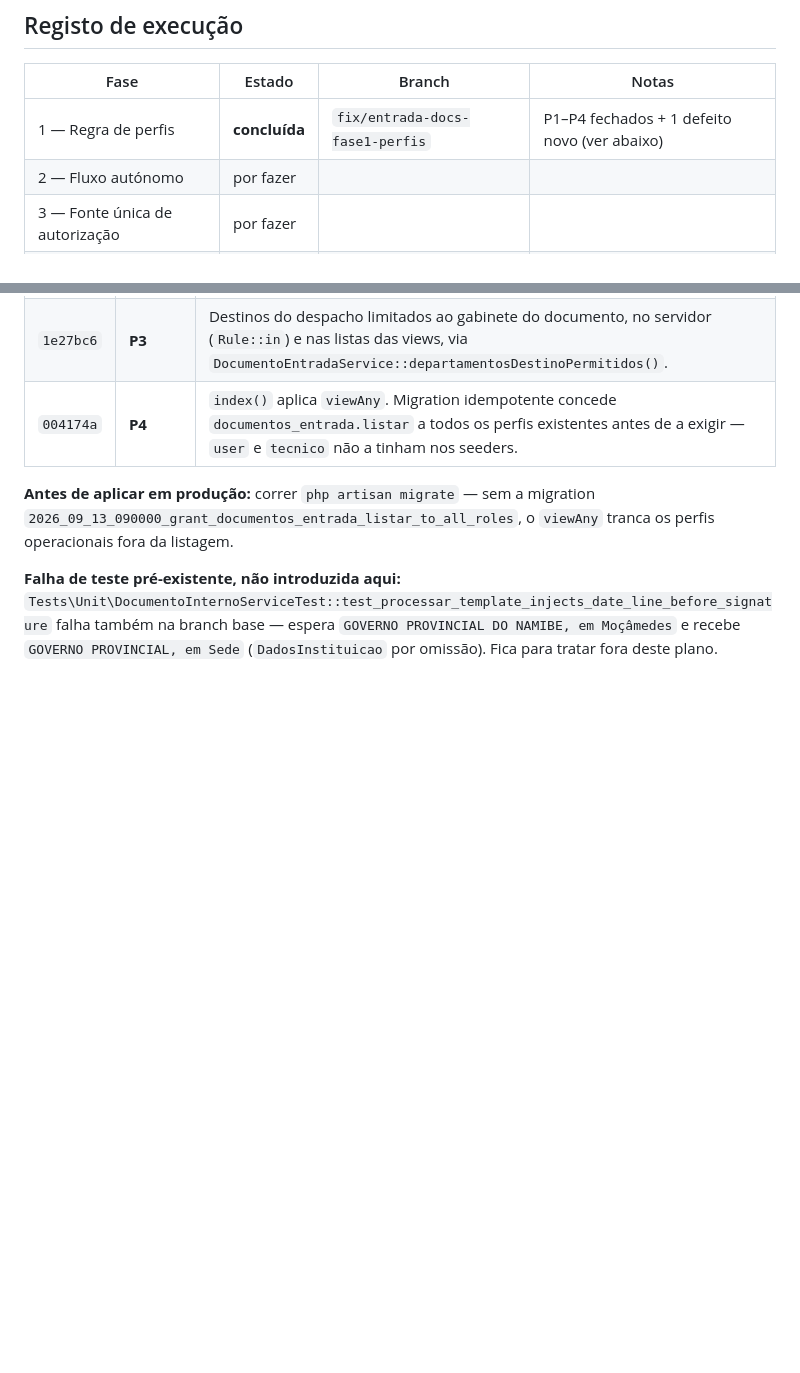
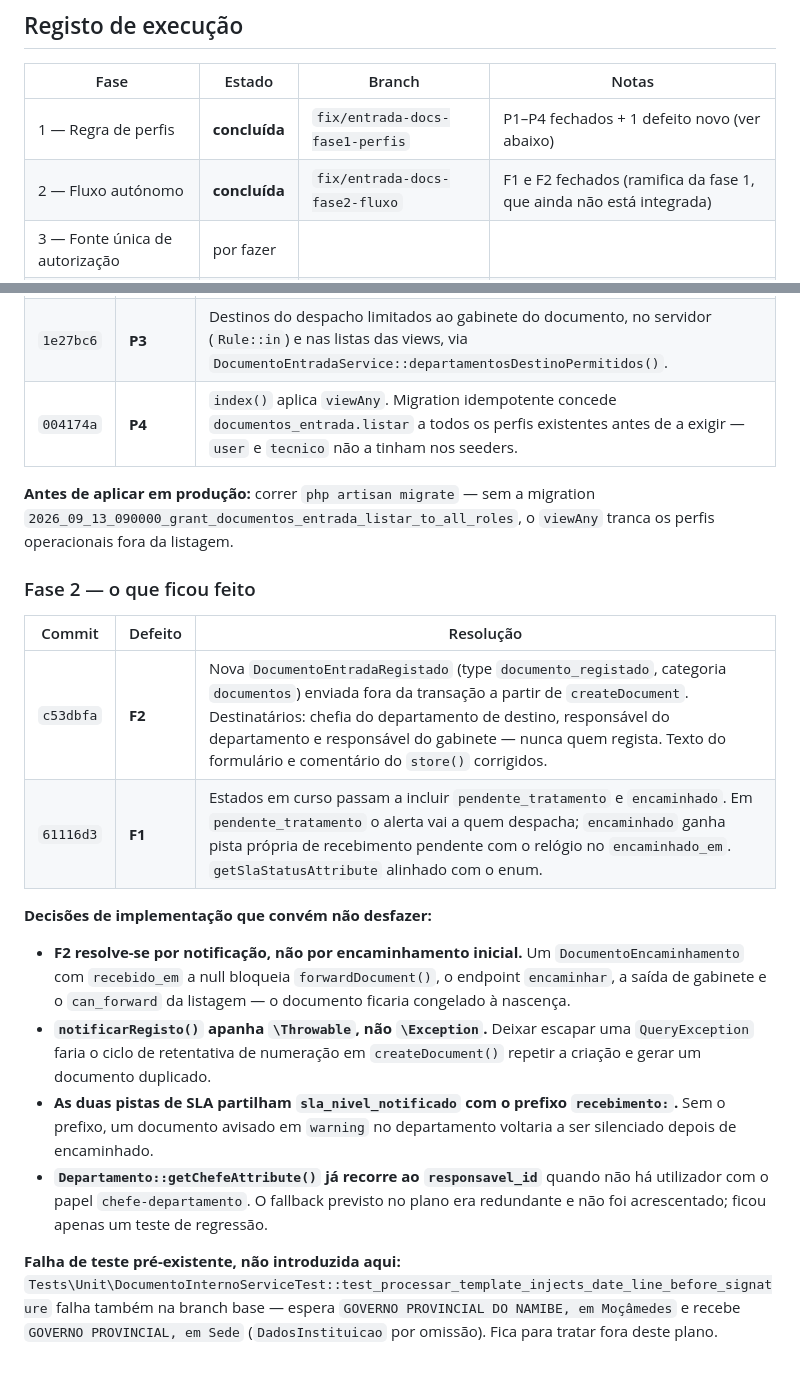
Before and after one commit to IsaacEduardo/gpn-agil, a Markdown page: docs/PLANO-ENTRADA-DOCUMENTOS.md, 2 parts joined by grey strips. Drawn GitHub-style; blank space fills up the shorter version.

Commit message:
docs: regista conclusao da Fase 2 no plano de entrada de documentos
Co-Authored-By: Claude Opus 5 (1M context) <noreply@anthropic.com>

```diff
--- a/docs/PLANO-ENTRADA-DOCUMENTOS.md
+++ b/docs/PLANO-ENTRADA-DOCUMENTOS.md
@@ -294,7 +294,7 @@ precisa de confirmação).
 | Fase | Estado | Branch | Notas |
 |---|---|---|---|
 | 1 — Regra de perfis | **concluída** | `fix/entrada-docs-fase1-perfis` | P1–P4 fechados + 1 defeito novo (ver abaixo) |
-| 2 — Fluxo autónomo | por fazer | | |
+| 2 — Fluxo autónomo | **concluída** | `fix/entrada-docs-fase2-fluxo` | F1 e F2 fechados (ramifica da fase 1, que ainda não está integrada) |
 | 3 — Fonte única de autorização | por fazer | | |
 | 4 — Integridade do registo | por fazer | | |
 | 5 — Escala | por fazer | | |
@@ -314,6 +314,29 @@ precisa de confirmação).
 `2026_09_13_090000_grant_documentos_entrada_listar_to_all_roles`, o `viewAny`
 tranca os perfis operacionais fora da listagem.
 
+### Fase 2 — o que ficou feito
+
+| Commit | Defeito | Resolução |
+|---|---|---|
+| `c53dbfa` | **F2** | Nova `DocumentoEntradaRegistado` (type `documento_registado`, categoria `documentos`) enviada fora da transação a partir de `createDocument`. Destinatários: chefia do departamento de destino, responsável do departamento e responsável do gabinete — nunca quem regista. Texto do formulário e comentário do `store()` corrigidos. |
+| `61116d3` | **F1** | Estados em curso passam a incluir `pendente_tratamento` e `encaminhado`. Em `pendente_tratamento` o alerta vai a quem despacha; `encaminhado` ganha pista própria de recebimento pendente com o relógio no `encaminhado_em`. `getSlaStatusAttribute` alinhado com o enum. |
+
+**Decisões de implementação que convém não desfazer:**
+
+- **F2 resolve-se por notificação, não por encaminhamento inicial.** Um
+  `DocumentoEncaminhamento` com `recebido_em` a null bloqueia `forwardDocument()`,
+  o endpoint `encaminhar`, a saída de gabinete e o `can_forward` da listagem — o
+  documento ficaria congelado à nascença.
+- **`notificarRegisto()` apanha `\Throwable`, não `\Exception`.** Deixar escapar
+  uma `QueryException` faria o ciclo de retentativa de numeração em
+  `createDocument()` repetir a criação e gerar um documento duplicado.
+- **As duas pistas de SLA partilham `sla_nivel_notificado` com o prefixo
+  `recebimento:`.** Sem o prefixo, um documento avisado em `warning` no
+  departamento voltaria a ser silenciado depois de encaminhado.
+- **`Departamento::getChefeAttribute()` já recorre ao `responsavel_id`** quando não
+  há utilizador com o papel `chefe-departamento`. O fallback previsto no plano era
+  redundante e não foi acrescentado; ficou apenas um teste de regressão.
+
 **Falha de teste pré-existente, não introduzida aqui:**
 `Tests\Unit\DocumentoInternoServiceTest::test_processar_template_injects_date_line_before_signature`
 falha também na branch base — espera `GOVERNO PROVINCIAL DO NAMIBE, em Moçâmedes`
```
